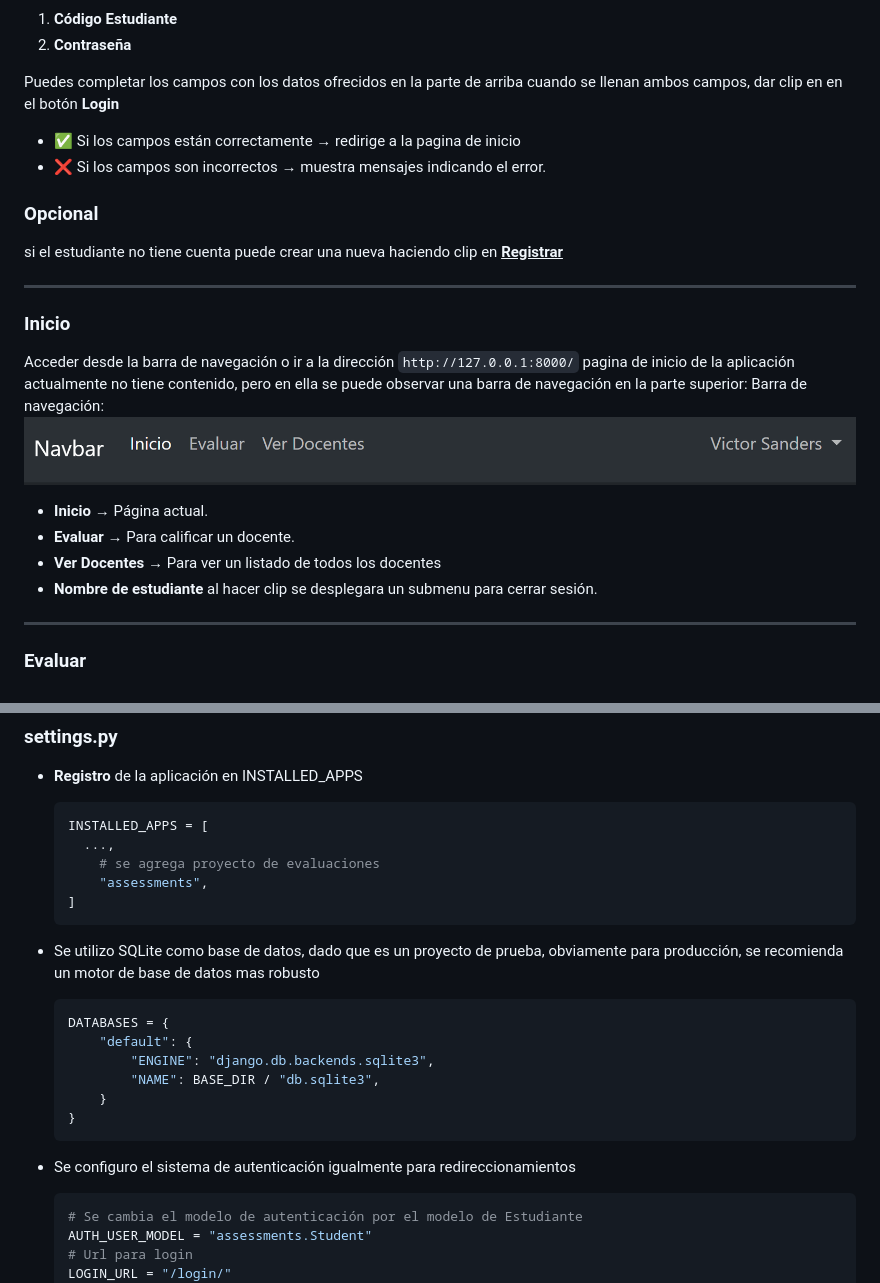
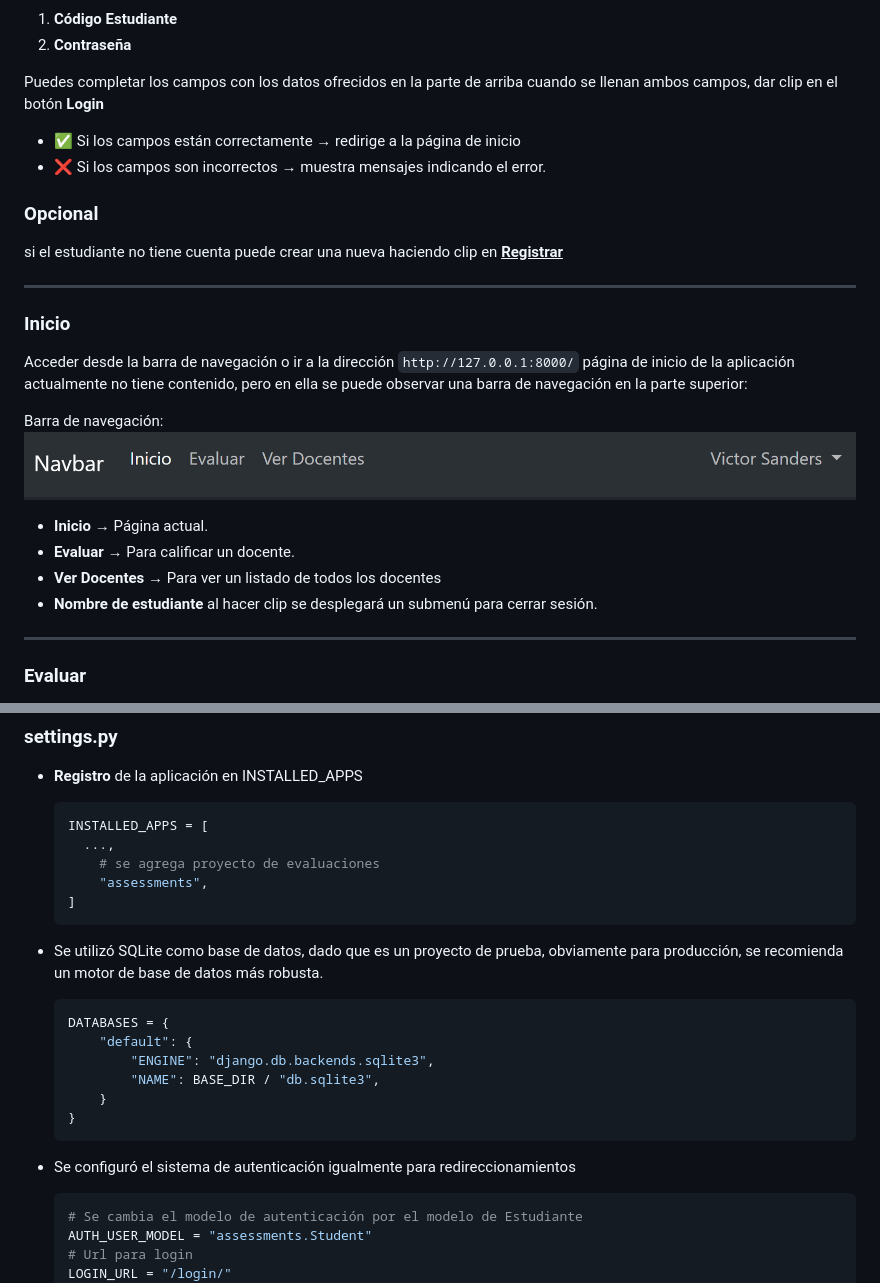
Before and after one commit to JulianD1997/modulo_evaluaciones, a Markdown page: README.md, 2 parts joined by grey strips. Drawn GitHub-style.

````diff
--- a/README.md
+++ b/README.md
@@ -125,9 +118,9 @@ Abrir en el navegador y acceder a la ruta:
 2. **Contraseña**
 
 Puedes completar los campos con los datos ofrecidos en la parte de arriba
-cuando se llenan ambos campos, dar clip en en el botón **Login**
+cuando se llenan ambos campos, dar clip en el botón **Login**
 
-- ✅ Si los campos están correctamente → redirige a la pagina de inicio
+- ✅ Si los campos están correctamente → redirige a la página de inicio
 - ❌ Si los campos son incorrectos → muestra mensajes indicando el error.
 
 ### Opcional
@@ -139,15 +132,15 @@ si el estudiante no tiene cuenta puede crear una nueva haciendo clip en **<ins>R
 ### Inicio
 
 Acceder desde la barra de navegación o ir a la dirección `http://127.0.0.1:8000/`
-pagina de inicio de la aplicación actualmente no tiene contenido, pero en ella se puede
-observar una barra de navegación en la parte superior:
+página de inicio de la aplicación actualmente no tiene contenido, pero en ella se puede observar una barra de navegación en la parte superior:
+
 Barra de navegación:
 ![inicio](img/image_nav.png)
 
 - **Inicio** → Página actual.
 - **Evaluar** → Para calificar un docente.
 - **Ver Docentes** → Para ver un listado de todos los docentes
-- **Nombre de estudiante** al hacer clip se desplegara un submenu para cerrar sesión.
+- **Nombre de estudiante** al hacer clip se desplegará un submenú para cerrar sesión.
 
 ---
 
@@ -264,8 +243,7 @@ source .venv/bin/active
   ]
   ```
 
-- Se utilizo SQLite como base de datos, dado que es un proyecto de prueba, obviamente
-  para producción, se recomienda un motor de base de datos mas robusto
+- Se utilizó SQLite como base de datos, dado que es un proyecto de prueba, obviamente para producción, se recomienda un motor de base de datos más robusta.
 
   ```python
   DATABASES = {
@@ -276,7 +254,7 @@ source .venv/bin/active
   }
   ```
 
-- Se configuro el sistema de autenticación igualmente para redireccionamientos
+- Se configuró el sistema de autenticación igualmente para redireccionamientos
 
   ```python
   # Se cambia el modelo de autenticación por el modelo de Estudiante
````
Also changed, not shown: other parts of README.md (+33 -66 lines).
